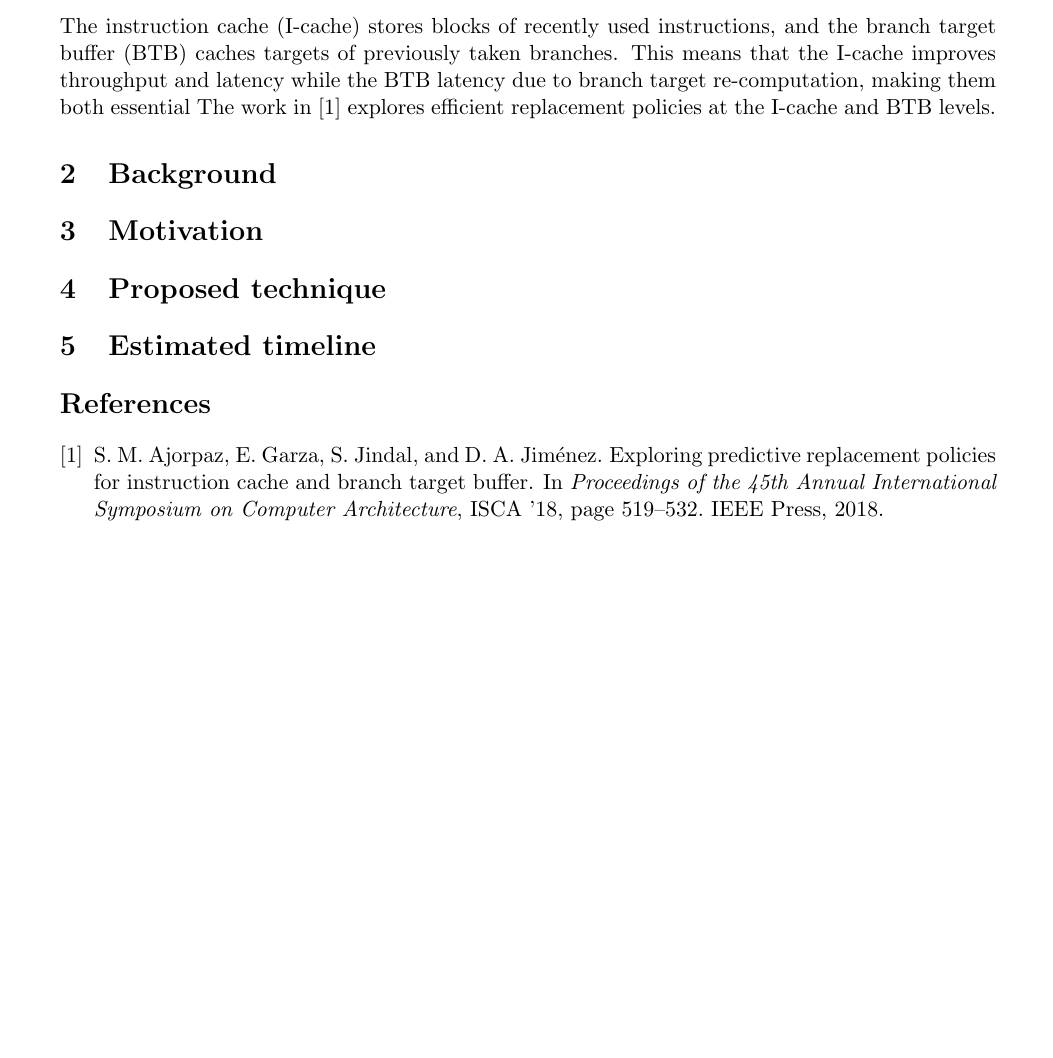
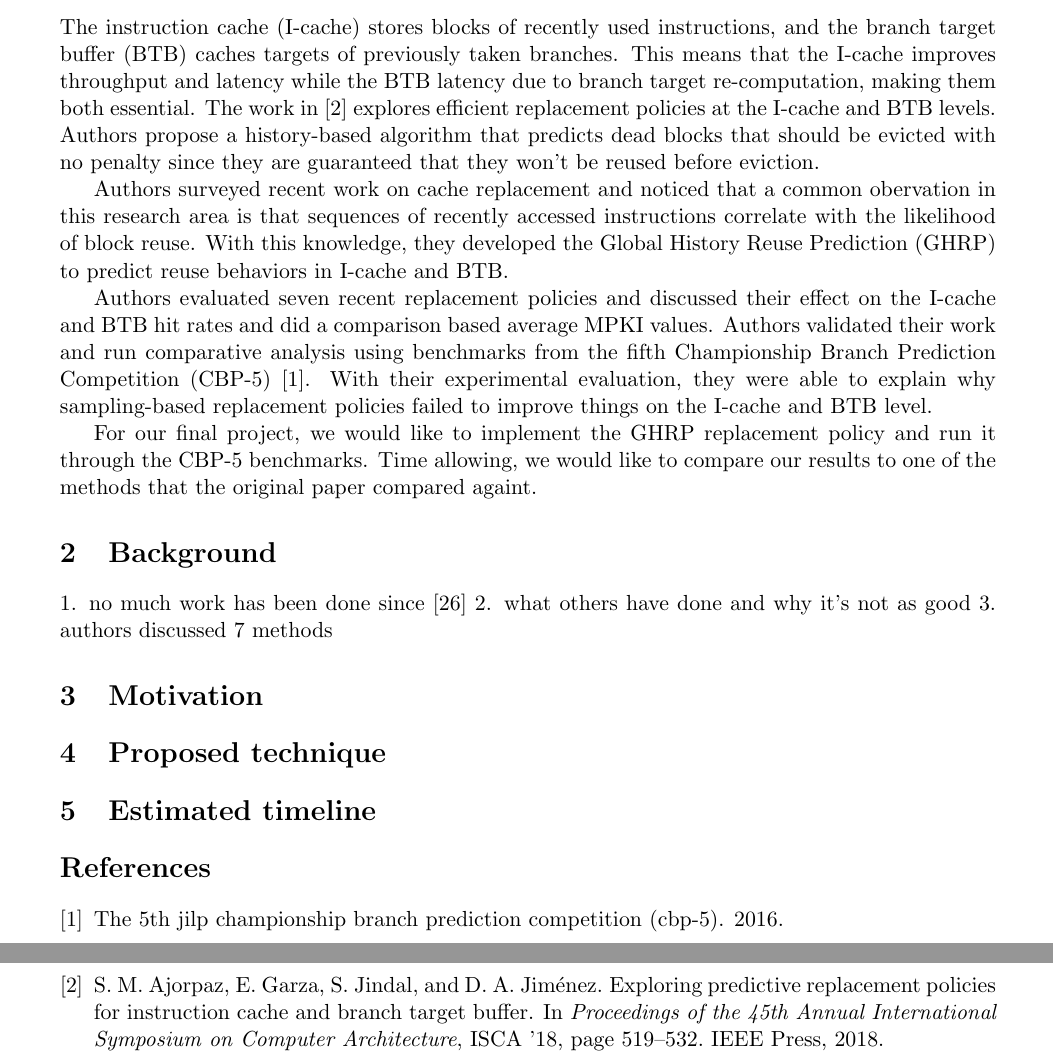
Before and after one commit to 0xFAE/Architecture, a LaTeX paper (proposal/root.tex): part of the page before the commit and two parts of pages 1 and 2 of 2 after it, the two joined at a grey line, cut so that both start at the same text, the shorter picture padded with empty space. Compiled offline with pdfLaTeX.

Commit message:
Adding full introduction.

```diff
--- a/proposal/root.tex
+++ b/proposal/root.tex
@@ -45,9 +45,23 @@
 
 \section{Introduction}
 The instruction cache (I-cache) stores blocks of recently used instructions, and the branch target buffer (BTB) caches targets of previously taken branches.
-This means that the I-cache improves throughput and latency while the BTB latency due to branch target re-computation, making them both essential
-The work in \cite{samira-ISCA18} explores efficient replacement policies at the I-cache and BTB levels.
+This means that the I-cache improves throughput and latency while the BTB latency due to branch target re-computation, making them both essential.
+The work in \cite{samira-ISCA18} explores efficient replacement policies at the I-cache and BTB levels. Authors propose a history-based algorithm that predicts
+dead blocks that should be evicted with no penalty since they are guaranteed that they won't be reused before eviction.
+
+Authors surveyed recent work on cache replacement and noticed that a common obervation in this research area is that sequences of recently accessed instructions
+correlate with the likelihood of block reuse. With this knowledge, they developed the Global History Reuse Prediction (GHRP) to predict reuse behaviors in I-cache and BTB.
+
+Authors evaluated seven recent replacement policies and discussed their effect on the I-cache and BTB hit rates and did a comparison based average MPKI values.
+Authors validated their work and run comparative analysis using benchmarks from the fifth Championship Branch Prediction Competition (CBP-5) \cite{cbp-5}.
+With their experimental evaluation, they were able to explain why sampling-based replacement policies failed to improve things on the I-cache and BTB level.
+
+For our final project, we would like to implement the GHRP replacement policy and run it through the CBP-5 benchmarks. Time allowing, we would like to compare our
+results to one of the methods that the original paper compared againt.
 \section{Background}
+1. no much work has been done since [26]
+2. what others have done and why it's not as good
+3. authors discussed 7 methods
 \section{Motivation}
 \section{Proposed technique}
 \section{Estimated timeline}
```
Also changed, not shown: proposal/references.bib (+7 -0 lines).
